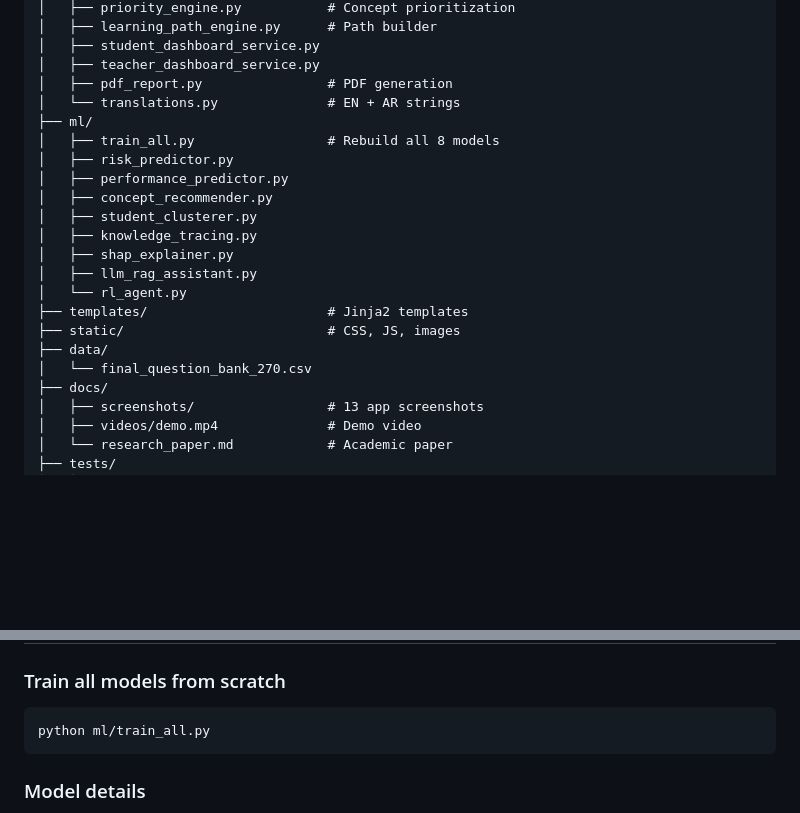
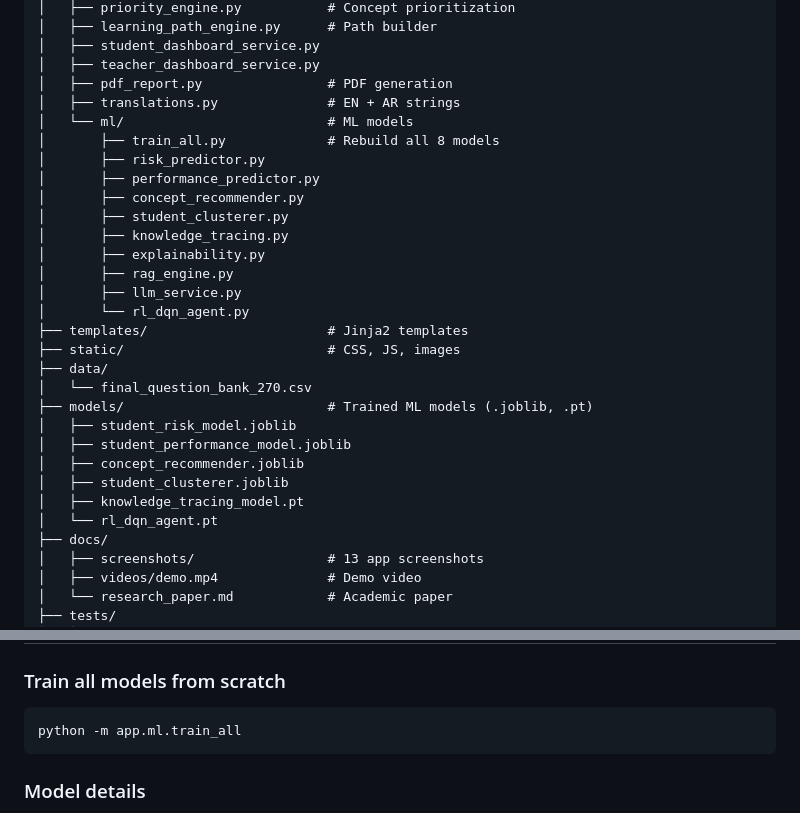
Before and after one commit to qamarsobhy7-source/Smart-Knowledge-Gap-System, a Markdown page: README.md, 2 parts joined by grey strips. GitHub-like rendering; blank space fills up the shorter version.

Commit message:
refactor: fix ML paths in README + remove 16 backup files

````diff
--- a/README.md
+++ b/README.md
@@ -234,21 +234,29 @@ Smart-Knowledge-Gap-System/
 │   ├── student_dashboard_service.py
 │   ├── teacher_dashboard_service.py
 │   ├── pdf_report.py                # PDF generation
-│   └── translations.py              # EN + AR strings
-├── ml/
-│   ├── train_all.py                 # Rebuild all 8 models
-│   ├── risk_predictor.py
-│   ├── performance_predictor.py
-│   ├── concept_recommender.py
-│   ├── student_clusterer.py
-│   ├── knowledge_tracing.py
-│   ├── shap_explainer.py
-│   ├── llm_rag_assistant.py
-│   └── rl_agent.py
+│   ├── translations.py              # EN + AR strings
+│   └── ml/                          # ML models
+│       ├── train_all.py             # Rebuild all 8 models
+│       ├── risk_predictor.py
+│       ├── performance_predictor.py
+│       ├── concept_recommender.py
+│       ├── student_clusterer.py
+│       ├── knowledge_tracing.py
+│       ├── explainability.py
+│       ├── rag_engine.py
+│       ├── llm_service.py
+│       └── rl_dqn_agent.py
 ├── templates/                       # Jinja2 templates
 ├── static/                          # CSS, JS, images
 ├── data/
 │   └── final_question_bank_270.csv
+├── models/                          # Trained ML models (.joblib, .pt)
+│   ├── student_risk_model.joblib
+│   ├── student_performance_model.joblib
+│   ├── concept_recommender.joblib
+│   ├── student_clusterer.joblib
+│   ├── knowledge_tracing_model.pt
+│   └── rl_dqn_agent.pt
 ├── docs/
 │   ├── screenshots/                 # 13 app screenshots
 │   ├── videos/demo.mp4              # Demo video
@@ -281,7 +289,7 @@ pytest tests/test_complete.py -v
 ### Train all models from scratch
 
 ```bash
-python ml/train_all.py
+python -m app.ml.train_all
 ```
 
 ### Model details
````
